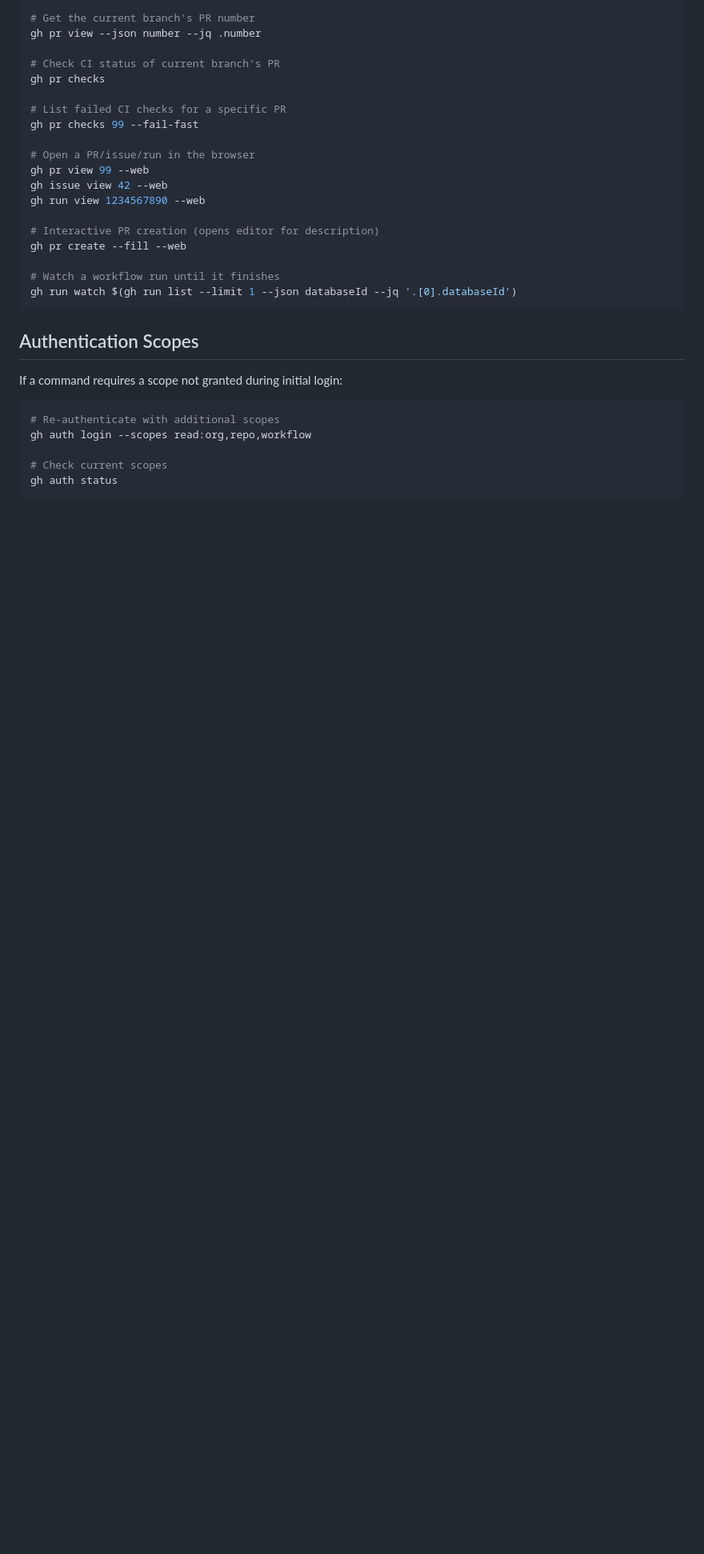
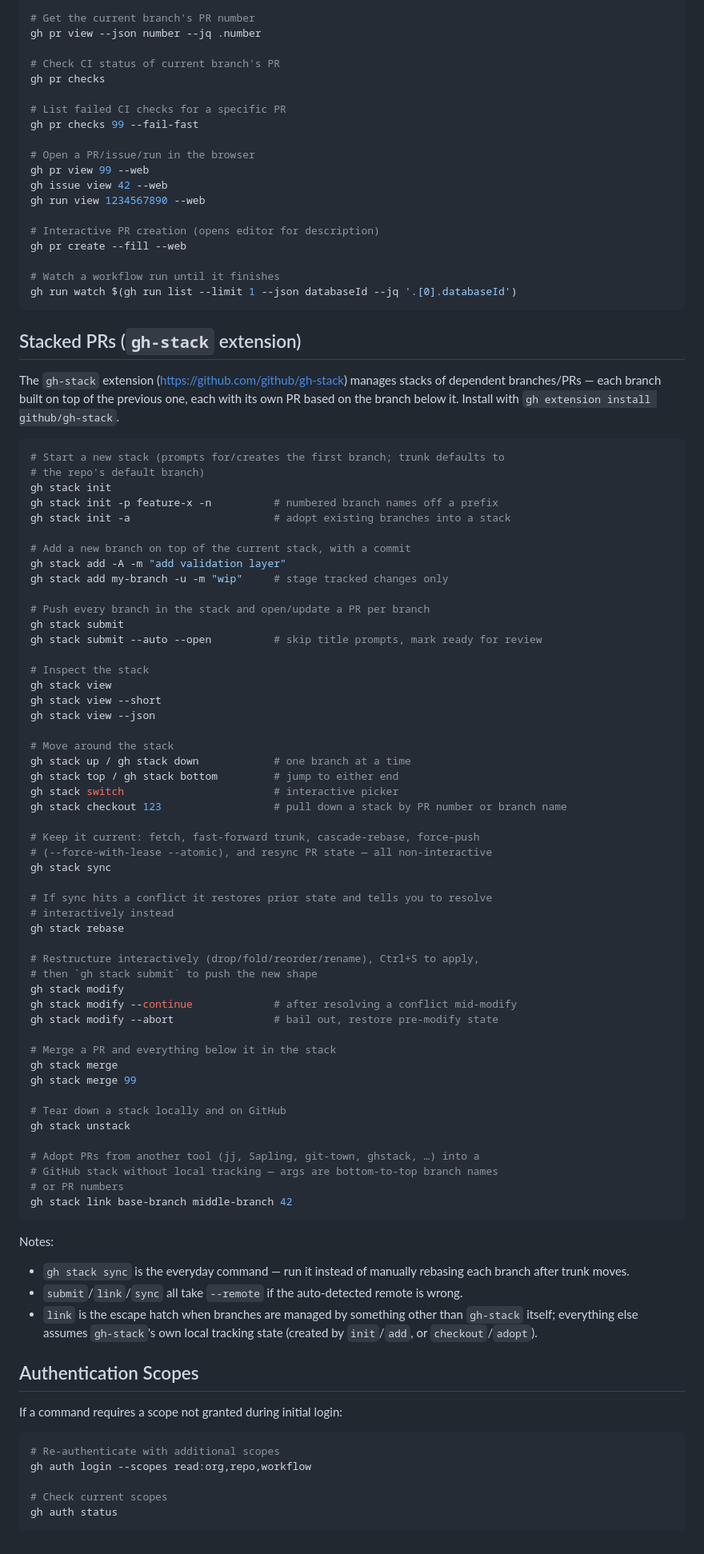
Before and after one commit to codemonkey800/dotfiles, a Markdown page: skills/gh-cli/SKILL.md, the part around one of its changes. Shown at 80% size. Rendered like a GitHub page; blank space fills up the shorter version.

Commit message:
gh-cli: document gh-stack extension

````diff
--- a/skills/gh-cli/SKILL.md
+++ b/skills/gh-cli/SKILL.md
@@ -345,6 +347,75 @@ gh pr create --fill --web
 gh run watch $(gh run list --limit 1 --json databaseId --jq '.[0].databaseId')
 ```
 
+## Stacked PRs (`gh-stack` extension)
+
+The `gh-stack` extension (https://github.com/github/gh-stack) manages stacks
+of dependent branches/PRs — each branch built on top of the previous one,
+each with its own PR based on the branch below it. Install with
+`gh extension install github/gh-stack`.
+
+```bash
+# Start a new stack (prompts for/creates the first branch; trunk defaults to
+# the repo's default branch)
+gh stack init
+gh stack init -p feature-x -n          # numbered branch names off a prefix
+gh stack init -a                       # adopt existing branches into a stack
+
+# Add a new branch on top of the current stack, with a commit
+gh stack add -A -m "add validation layer"
+gh stack add my-branch -u -m "wip"     # stage tracked changes only
+
+# Push every branch in the stack and open/update a PR per branch
+gh stack submit
+gh stack submit --auto --open          # skip title prompts, mark ready for review
+
+# Inspect the stack
+gh stack view
+gh stack view --short
+gh stack view --json
+
+# Move around the stack
+gh stack up / gh stack down            # one branch at a time
+gh stack top / gh stack bottom         # jump to either end
+gh stack switch                        # interactive picker
+gh stack checkout 123                  # pull down a stack by PR number or branch name
+
+# Keep it current: fetch, fast-forward trunk, cascade-rebase, force-push
+# (--force-with-lease --atomic), and resync PR state — all non-interactive
+gh stack sync
+
+# If sync hits a conflict it restores prior state and tells you to resolve
+# interactively instead
+gh stack rebase
+
+# Restructure interactively (drop/fold/reorder/rename), Ctrl+S to apply,
+# then `gh stack submit` to push the new shape
+gh stack modify
+gh stack modify --continue             # after resolving a conflict mid-modify
+gh stack modify --abort                # bail out, restore pre-modify state
+
+# Merge a PR and everything below it in the stack
+gh stack merge
+gh stack merge 99
+
+# Tear down a stack locally and on GitHub
+gh stack unstack
+
+# Adopt PRs from another tool (jj, Sapling, git-town, ghstack, …) into a
+# GitHub stack without local tracking — args are bottom-to-top branch names
+# or PR numbers
+gh stack link base-branch middle-branch 42
+```
+
+Notes:
+- `gh stack sync` is the everyday command — run it instead of manually
+  rebasing each branch after trunk moves.
+- `submit`/`link`/`sync` all take `--remote` if the auto-detected remote is
+  wrong.
+- `link` is the escape hatch when branches are managed by something other
+  than `gh-stack` itself; everything else assumes `gh-stack`'s own local
+  tracking state (created by `init`/`add`, or `checkout`/`adopt`).
+
 ## Authentication Scopes
 
 If a command requires a scope not granted during initial login:
````
Also changed, not shown: other parts of skills/gh-cli/SKILL.md (+4 -2 lines).
